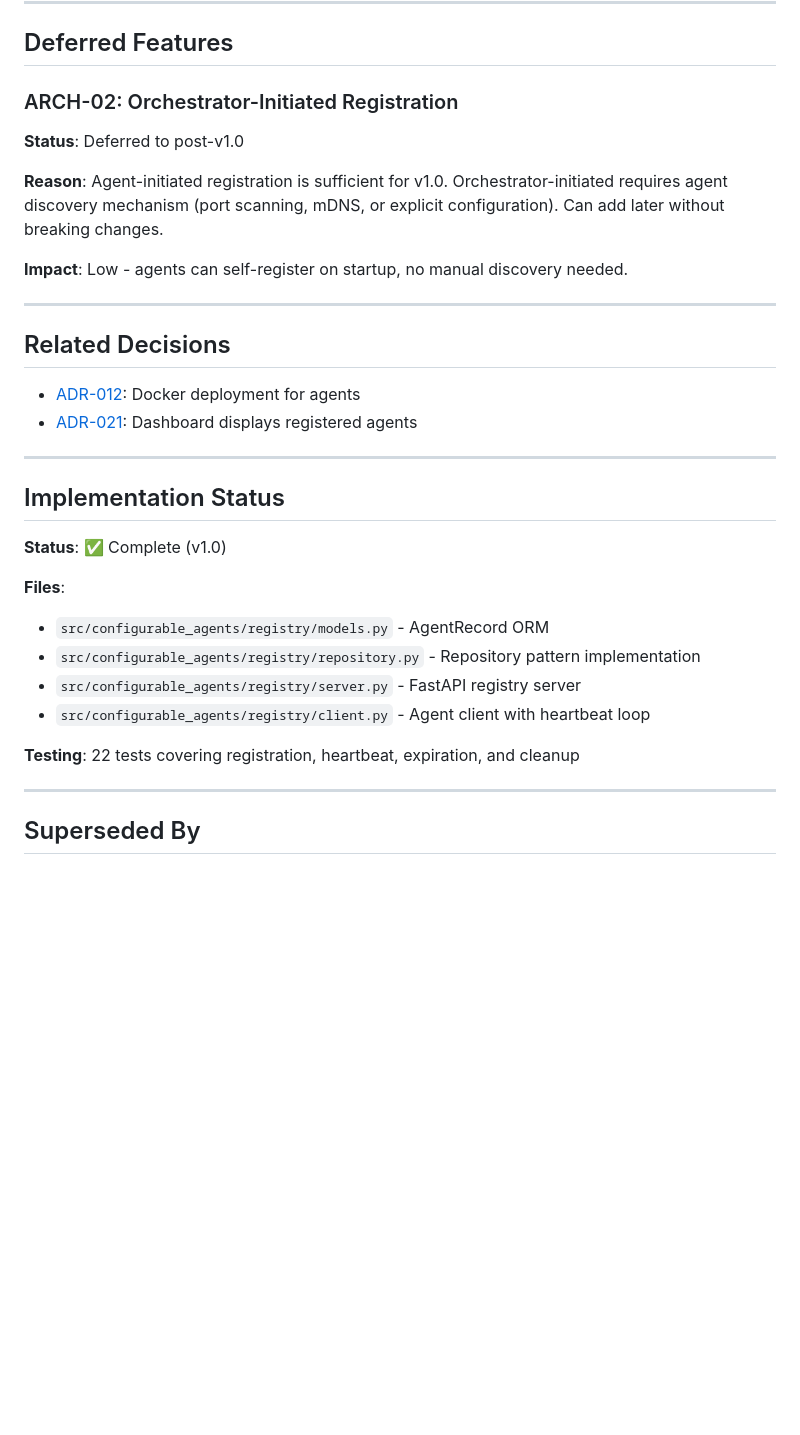
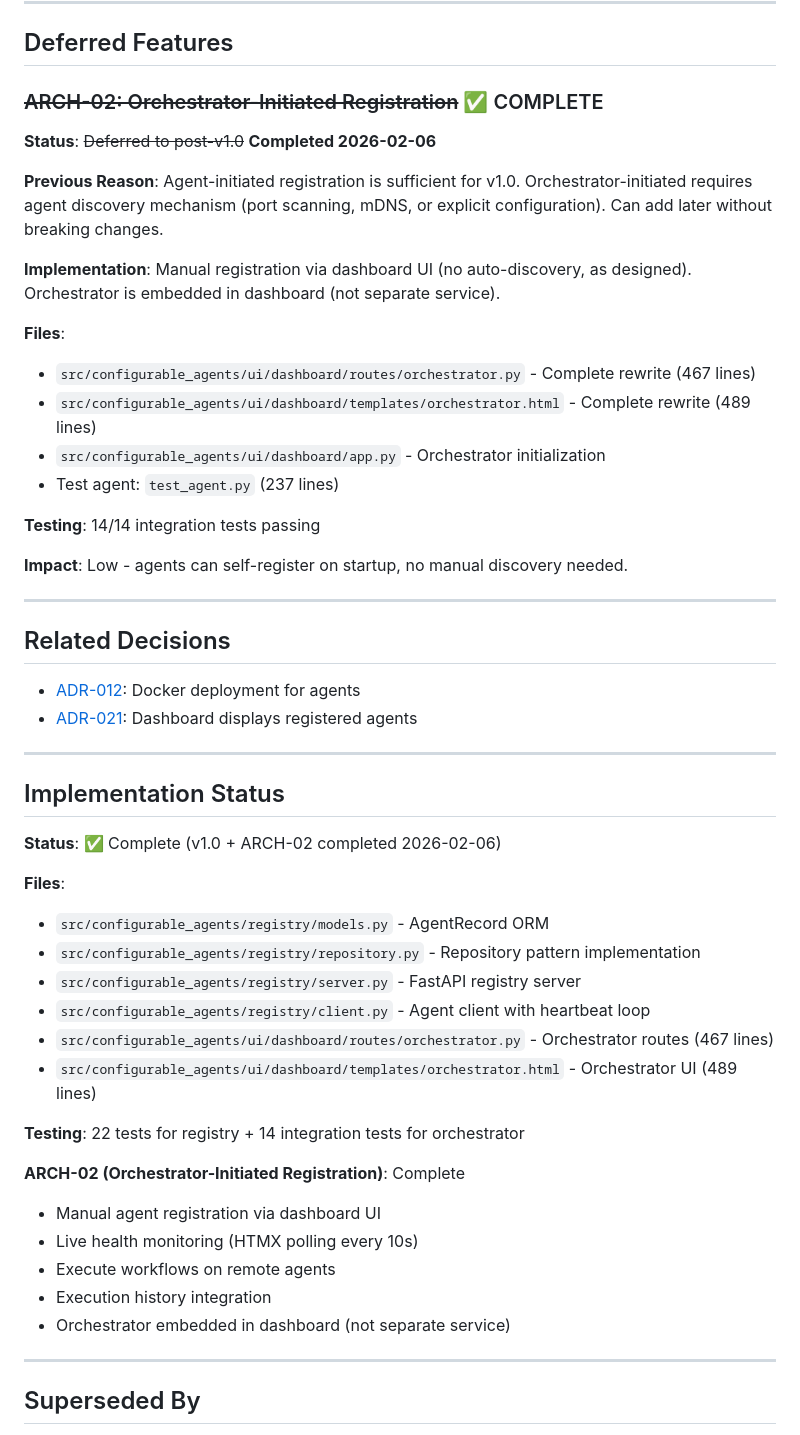
Before and after one commit to thatAverageGuy/configurable-agents, a Markdown page: docs/adr/ADR-020-agent-registry.md, the part around the change. Drawn GitHub-style; blank space fills up the shorter version.

```diff
--- a/docs/adr/ADR-020-agent-registry.md
+++ b/docs/adr/ADR-020-agent-registry.md
@@ -357,11 +357,21 @@ Log expirations
 
 ## Deferred Features
 
-### ARCH-02: Orchestrator-Initiated Registration
+### ~~ARCH-02: Orchestrator-Initiated Registration~~ ✅ COMPLETE
 
-**Status**: Deferred to post-v1.0
+**Status**: ~~Deferred to post-v1.0~~ **Completed 2026-02-06**
 
-**Reason**: Agent-initiated registration is sufficient for v1.0. Orchestrator-initiated requires agent discovery mechanism (port scanning, mDNS, or explicit configuration). Can add later without breaking changes.
+**Previous Reason**: Agent-initiated registration is sufficient for v1.0. Orchestrator-initiated requires agent discovery mechanism (port scanning, mDNS, or explicit configuration). Can add later without breaking changes.
+
+**Implementation**: Manual registration via dashboard UI (no auto-discovery, as designed). Orchestrator is embedded in dashboard (not separate service).
+
+**Files**:
+- `src/configurable_agents/ui/dashboard/routes/orchestrator.py` - Complete rewrite (467 lines)
+- `src/configurable_agents/ui/dashboard/templates/orchestrator.html` - Complete rewrite (489 lines)
+- `src/configurable_agents/ui/dashboard/app.py` - Orchestrator initialization
+- Test agent: `test_agent.py` (237 lines)
+
+**Testing**: 14/14 integration tests passing
 
 **Impact**: Low - agents can self-register on startup, no manual discovery needed.
 
@@ -376,15 +386,24 @@ Log expirations
 
 ## Implementation Status
 
-**Status**: ✅ Complete (v1.0)
+**Status**: ✅ Complete (v1.0 + ARCH-02 completed 2026-02-06)
 
 **Files**:
 - `src/configurable_agents/registry/models.py` - AgentRecord ORM
 - `src/configurable_agents/registry/repository.py` - Repository pattern implementation
 - `src/configurable_agents/registry/server.py` - FastAPI registry server
 - `src/configurable_agents/registry/client.py` - Agent client with heartbeat loop
+- `src/configurable_agents/ui/dashboard/routes/orchestrator.py` - Orchestrator routes (467 lines)
+- `src/configurable_agents/ui/dashboard/templates/orchestrator.html` - Orchestrator UI (489 lines)
 
-**Testing**: 22 tests covering registration, heartbeat, expiration, and cleanup
+**Testing**: 22 tests for registry + 14 integration tests for orchestrator
+
+**ARCH-02 (Orchestrator-Initiated Registration)**: Complete
+- Manual agent registration via dashboard UI
+- Live health monitoring (HTMX polling every 10s)
+- Execute workflows on remote agents
+- Execution history integration
+- Orchestrator embedded in dashboard (not separate service)
 
 ---
 
```
Also changed, not shown: CHANGELOG.md (+26 -1 lines), docs/TASKS.md (+4 -3 lines).
